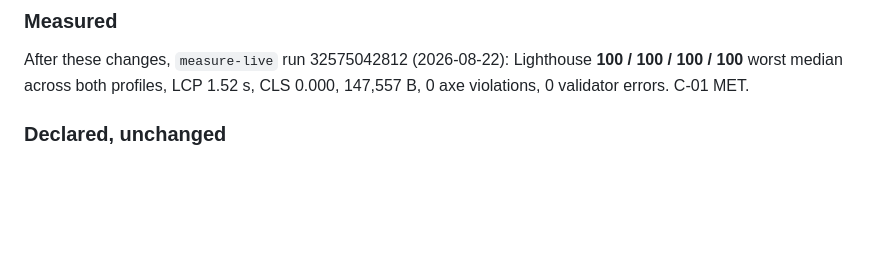
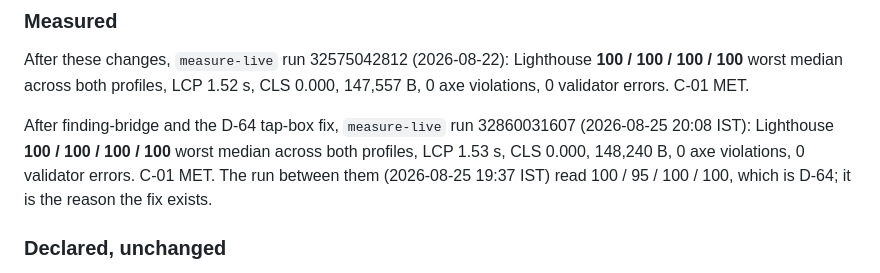
Before and after one commit to MohdSaifHussain/mohdsaifhussain.github.io, a Markdown page: CHANGELOG.md, the part around the change. Drawn GitHub-style; blank space fills up the shorter version.

Commit message:
docs: record the 100 x 4 measurement after finding-bridge and D-64
Co-Authored-By: Claude Fable 5 <noreply@anthropic.com>
Claude-Session: https://claude.ai/code/session_01UCaTtfdQg57didBT24gY5r

```diff
--- a/CHANGELOG.md
+++ b/CHANGELOG.md
@@ -56,6 +56,12 @@ somewhere in this repository. Where a condition is unmet it says so.
 After these changes, `measure-live` run 32575042812 (2026-08-22): Lighthouse
 **100 / 100 / 100 / 100** worst median across both profiles, LCP 1.52 s,
 CLS 0.000, 147,557 B, 0 axe violations, 0 validator errors. C-01 MET.
+
+After finding-bridge and the D-64 tap-box fix, `measure-live` run 32860031607
+(2026-08-25 20:08 IST): Lighthouse **100 / 100 / 100 / 100** worst median
+across both profiles, LCP 1.53 s, CLS 0.000, 148,240 B, 0 axe violations,
+0 validator errors. C-01 MET. The run between them (2026-08-25 19:37 IST)
+read 100 / 95 / 100 / 100, which is D-64; it is the reason the fix exists.
 
 ### Declared, unchanged
 
```
